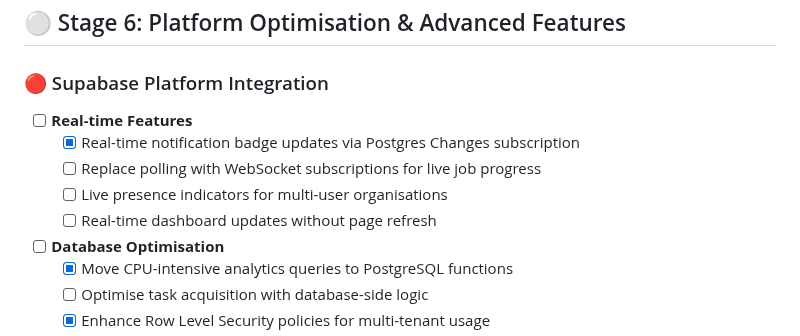
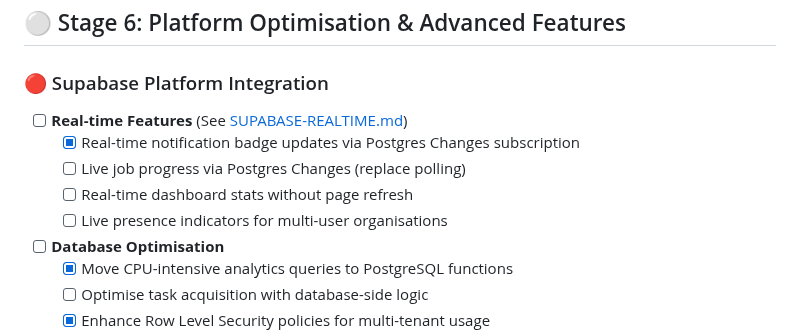
Before and after one commit to Harvey-AU/blue-banded-bee, a Markdown page: Roadmap.md, the part around the change. Drawn GitHub-style.

```diff
--- a/Roadmap.md
+++ b/Roadmap.md
@@ -430,11 +430,12 @@ Organisation model implemented:
 
 ### 🔴 Supabase Platform Integration
 
-- [ ] **Real-time Features**
+- [ ] **Real-time Features** (See
+      [SUPABASE-REALTIME.md](docs/development/SUPABASE-REALTIME.md))
   - [x] Real-time notification badge updates via Postgres Changes subscription
-  - [ ] Replace polling with WebSocket subscriptions for live job progress
+  - [ ] Live job progress via Postgres Changes (replace polling)
+  - [ ] Real-time dashboard stats without page refresh
   - [ ] Live presence indicators for multi-user organisations
-  - [ ] Real-time dashboard updates without page refresh
 - [ ] **Database Optimisation**
   - [x] Move CPU-intensive analytics queries to PostgreSQL functions
   - [ ] Optimise task acquisition with database-side logic
```
Also changed, not shown: README.md (+2 -0 lines), docs/development/SUPABASE-REALTIME.md (added, +200 -0 lines).
